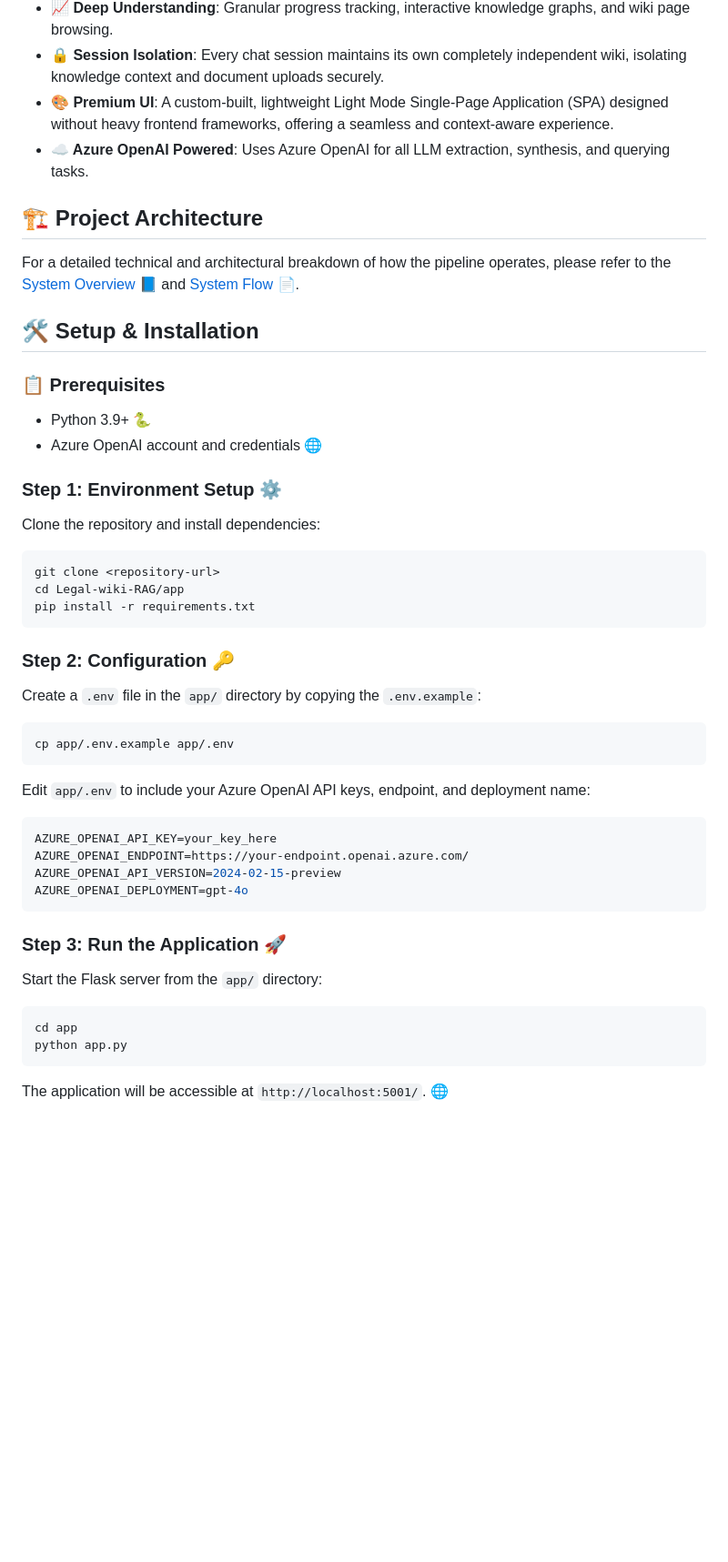
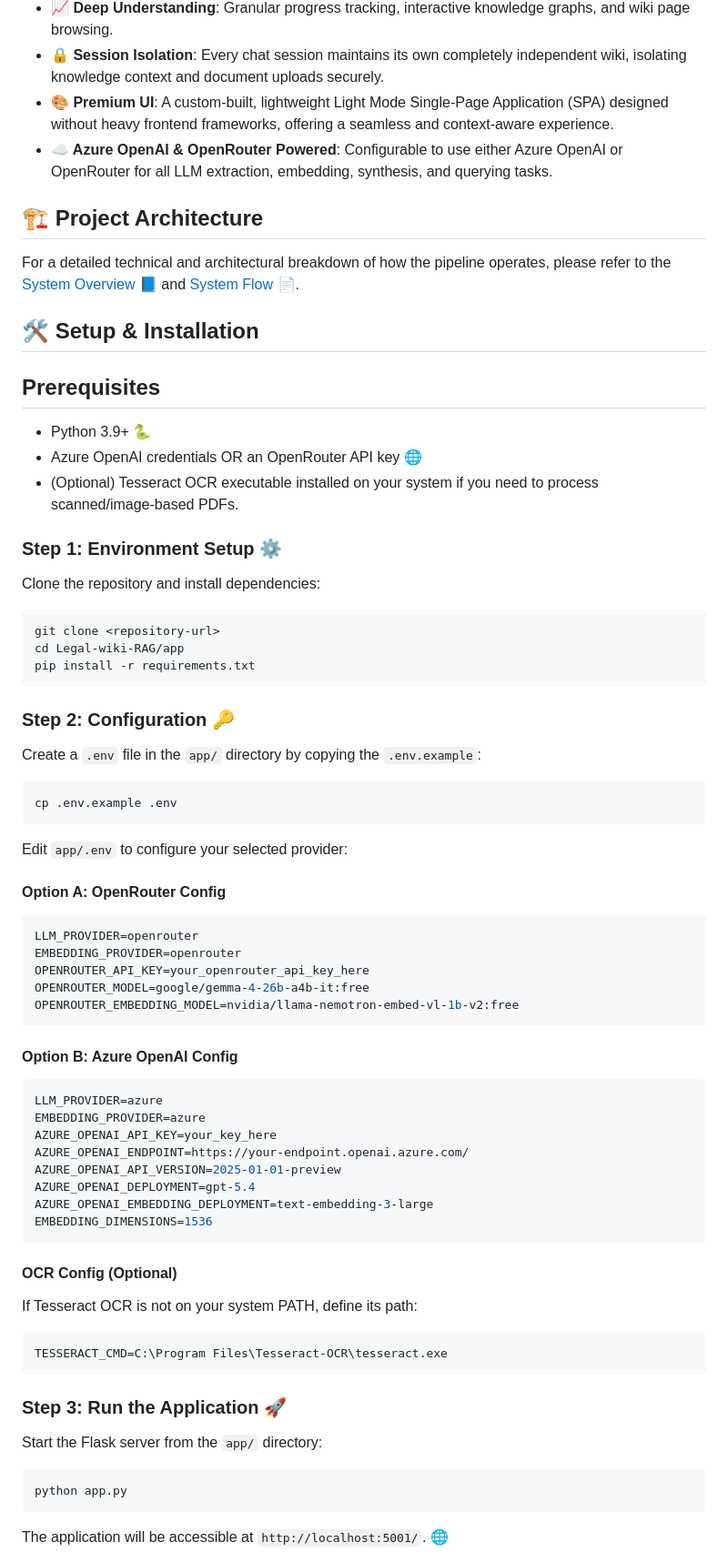
Before and after one commit to rhealaloo45/Legal-Wiki-RAG, a Markdown page: README.md, the part around the change. Shown at 91% size. Drawn GitHub-style; blank space fills up the shorter version.

````diff
--- a/README.md
+++ b/README.md
@@ -11,7 +11,7 @@ Legal Wiki is a research tool built as a Single-Page Flask Application to proces
 - **📈 Deep Understanding**: Granular progress tracking, interactive knowledge graphs, and wiki page browsing.
 - **🔒 Session Isolation**: Every chat session maintains its own completely independent wiki, isolating knowledge context and document uploads securely.
 - **🎨 Premium UI**: A custom-built, lightweight Light Mode Single-Page Application (SPA) designed without heavy frontend frameworks, offering a seamless and context-aware experience.
-- **☁️ Azure OpenAI Powered**: Uses Azure OpenAI for all LLM extraction, synthesis, and querying tasks.
+- **☁️ Azure OpenAI & OpenRouter Powered**: Configurable to use either Azure OpenAI or OpenRouter for all LLM extraction, embedding, synthesis, and querying tasks.
 
 ## 🏗️ Project Architecture
 
@@ -19,10 +19,11 @@ For a detailed technical and architectural breakdown of how the pipeline operate
 
 ## 🛠️ Setup & Installation
 
-### 📋 Prerequisites
+## Prerequisites
 
 - Python 3.9+ 🐍
-- Azure OpenAI account and credentials 🌐
+- Azure OpenAI credentials OR an OpenRouter API key 🌐
+- (Optional) Tesseract OCR executable installed on your system if you need to process scanned/image-based PDFs.
 
 ### Step 1: Environment Setup ⚙️
 
@@ -39,16 +40,36 @@ pip install -r requirements.txt
 Create a `.env` file in the `app/` directory by copying the `.env.example`:
 
 ```bash
-cp app/.env.example app/.env
+cp .env.example .env
 ```
 
-Edit `app/.env` to include your Azure OpenAI API keys, endpoint, and deployment name:
+Edit `app/.env` to configure your selected provider:
 
+#### Option A: OpenRouter Config
 ```env
+LLM_PROVIDER=openrouter
+EMBEDDING_PROVIDER=openrouter
+OPENROUTER_API_KEY=your_openrouter_api_key_here
+OPENROUTER_MODEL=google/gemma-4-26b-a4b-it:free
+OPENROUTER_EMBEDDING_MODEL=nvidia/llama-nemotron-embed-vl-1b-v2:free
+```
+
+#### Option B: Azure OpenAI Config
+```env
+LLM_PROVIDER=azure
+EMBEDDING_PROVIDER=azure
 AZURE_OPENAI_API_KEY=your_key_here
 AZURE_OPENAI_ENDPOINT=https://your-endpoint.openai.azure.com/
-AZURE_OPENAI_API_VERSION=2024-02-15-preview
-AZURE_OPENAI_DEPLOYMENT=gpt-4o
+AZURE_OPENAI_API_VERSION=2025-01-01-preview
+AZURE_OPENAI_DEPLOYMENT=gpt-5.4
+AZURE_OPENAI_EMBEDDING_DEPLOYMENT=text-embedding-3-large
+EMBEDDING_DIMENSIONS=1536
+```
+
+#### OCR Config (Optional)
+If Tesseract OCR is not on your system PATH, define its path:
+```env
+TESSERACT_CMD=C:\Program Files\Tesseract-OCR\tesseract.exe
 ```
 
 ### Step 3: Run the Application 🚀
@@ -56,7 +77,6 @@ AZURE_OPENAI_DEPLOYMENT=gpt-4o
 Start the Flask server from the `app/` directory:
 
 ```bash
-cd app
 python app.py
 ```
 
````
Also changed, not shown: SYSTEM_FLOW.md (+14 -9 lines), SYSTEM_OVERVIEW.md (+20 -11 lines).
